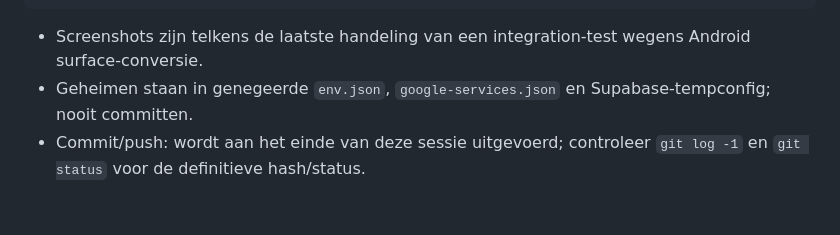
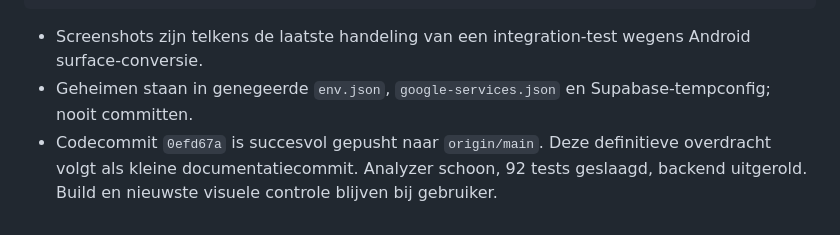
Before and after one commit to frankythys/Thuisradar, a Markdown page: docs/STITCH_OVERDRACHT.md, the part around the change. Drawn GitHub-style.

Commit message:
Record verified checks and user-owned build handoff

````diff
--- a/docs/STITCH_OVERDRACHT.md
+++ b/docs/STITCH_OVERDRACHT.md
@@ -58,4 +58,4 @@ C:\Programming\flutter\bin\flutter.bat drive --driver=test_driver/stitch_driver.
 ```
 - Screenshots zijn telkens de laatste handeling van een integration-test wegens Android surface-conversie.
 - Geheimen staan in genegeerde `env.json`, `google-services.json` en Supabase-tempconfig; nooit committen.
-- Commit/push: wordt aan het einde van deze sessie uitgevoerd; controleer `git log -1` en `git status` voor de definitieve hash/status.
+- Codecommit `0efd67a` is succesvol gepusht naar `origin/main`. Deze definitieve overdracht volgt als kleine documentatiecommit. Analyzer schoon, 92 tests geslaagd, backend uitgerold. Build en nieuwste visuele controle blijven bij gebruiker.
````
